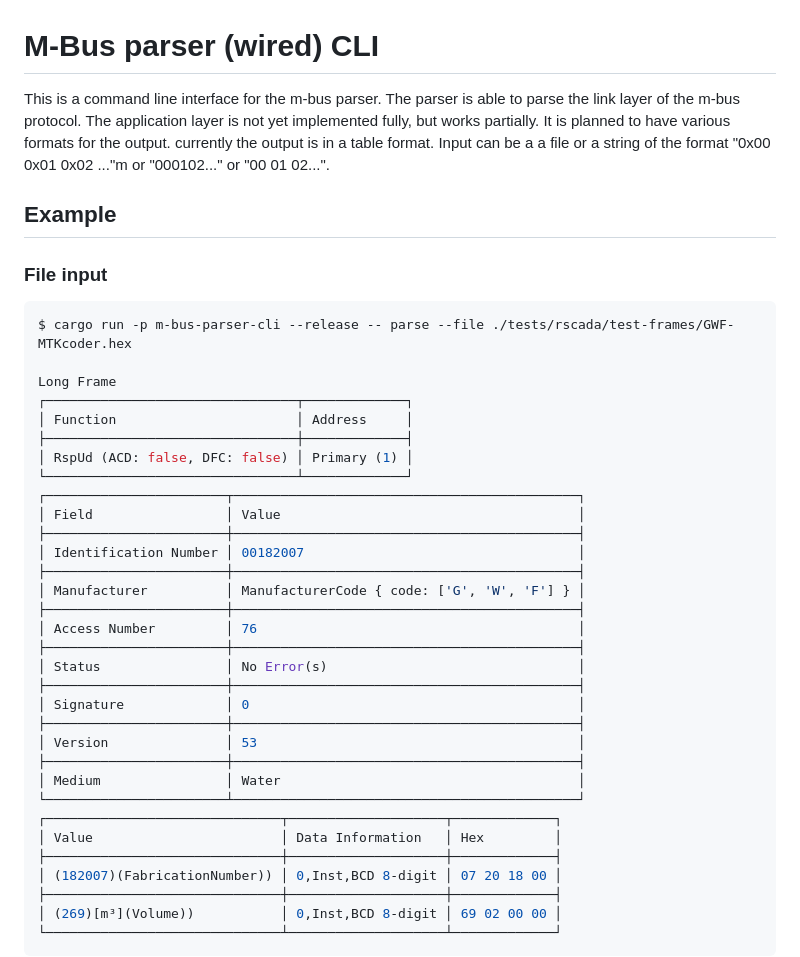
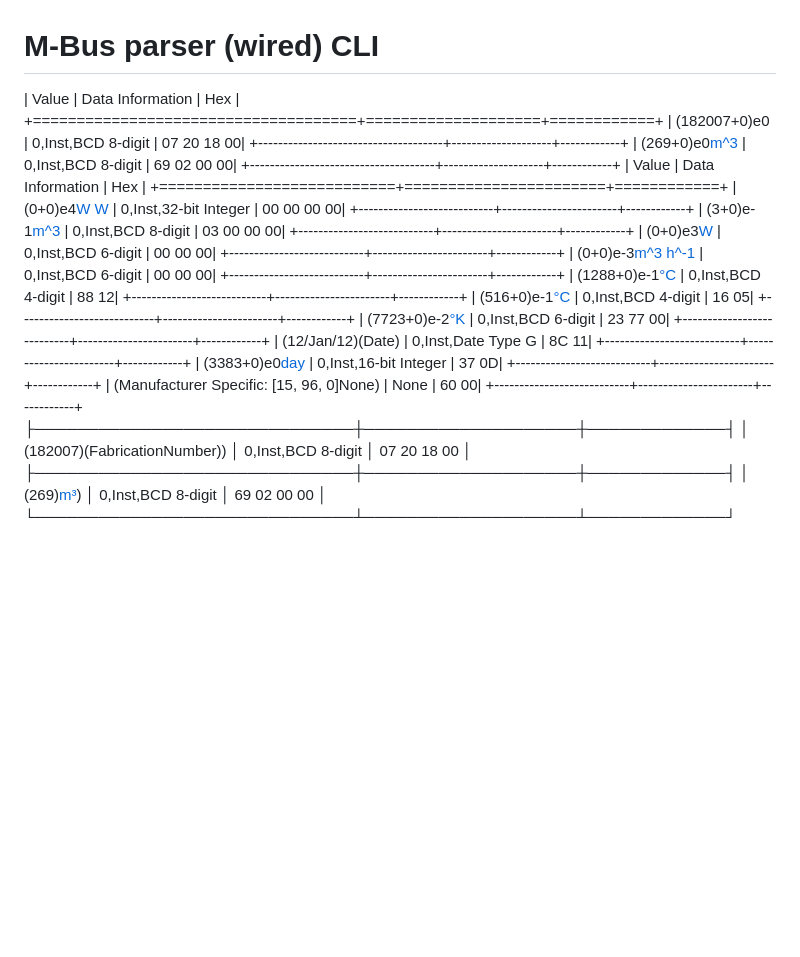
Before and after one commit to maebli/m-bus-parser, a Markdown page: cli/README.md, the part around the change. Drawn GitHub-style; blank space fills up the shorter version.

Commit message:
docs: update CLI readme with hex output

````diff
--- a/cli/README.md
+++ b/cli/README.md
@@ -1,39 +1,32 @@
 # M-Bus parser (wired) CLI
-
-This is a command line interface for the m-bus parser. The parser is able to parse the link layer of the m-bus protocol. The application layer is not yet implemented fully, but works partially. It is planned to have various formats for the output. currently the output is in a table format. Input can be a a file or a string of the format "0x00 0x01 0x02 ..."m or "000102..." or "00 01 02...".
-
-## Example
-
-### File input
-
-```bash
-$ cargo run -p m-bus-parser-cli --release -- parse --file ./tests/rscada/test-frames/GWF-MTKcoder.hex
-
-Long Frame
-┌────────────────────────────────┬─────────────┐
-│ Function                       │ Address     │
-├────────────────────────────────┼─────────────┤
-│ RspUd (ACD: false, DFC: false) │ Primary (1) │
-└────────────────────────────────┴─────────────┘
-┌───────────────────────┬────────────────────────────────────────────┐
-│ Field                 │ Value                                      │
-├───────────────────────┼────────────────────────────────────────────┤
-│ Identification Number │ 00182007                                   │
-├───────────────────────┼────────────────────────────────────────────┤
-│ Manufacturer          │ ManufacturerCode { code: ['G', 'W', 'F'] } │
-├───────────────────────┼────────────────────────────────────────────┤
-│ Access Number         │ 76                                         │
-├───────────────────────┼────────────────────────────────────────────┤
-│ Status                │ No Error(s)                                │
-├───────────────────────┼────────────────────────────────────────────┤
-│ Signature             │ 0                                          │
-├───────────────────────┼────────────────────────────────────────────┤
-│ Version               │ 53                                         │
-├───────────────────────┼────────────────────────────────────────────┤
-│ Medium                │ Water                                      │
-└───────────────────────┴────────────────────────────────────────────┘
-┌──────────────────────────────┬────────────────────┬─────────────┐
-│ Value                        │ Data Information   │ Hex         │
+| Value                               | Data Information   | Hex        |
++=====================================+====================+============+
+| (182007+0)e0[](FabricationNumber, ) | 0,Inst,BCD 8-digit | 07 20 18 00|
++-------------------------------------+--------------------+------------+
+| (269+0)e0[m^3 ]()                   | 0,Inst,BCD 8-digit | 69 02 00 00|
++-------------------------------------+--------------------+------------+
+| Value                     | Data Information      | Hex        |
++===========================+=======================+============+
+| (0+0)e4[W W ]()           | 0,Inst,32-bit Integer | 00 00 00 00|
++---------------------------+-----------------------+------------+
+| (3+0)e-1[m^3 ]()          | 0,Inst,BCD 8-digit    | 03 00 00 00|
++---------------------------+-----------------------+------------+
+| (0+0)e3[W ]()             | 0,Inst,BCD 6-digit    | 00 00 00|
++---------------------------+-----------------------+------------+
+| (0+0)e-3[m^3 h^-1 ]()     | 0,Inst,BCD 6-digit    | 00 00 00|
++---------------------------+-----------------------+------------+
+| (1288+0)e-1[°C ]()        | 0,Inst,BCD 4-digit    | 88 12|
++---------------------------+-----------------------+------------+
+| (516+0)e-1[°C ]()         | 0,Inst,BCD 4-digit    | 16 05|
++---------------------------+-----------------------+------------+
+| (7723+0)e-2[°K ]()        | 0,Inst,BCD 6-digit    | 23 77 00|
++---------------------------+-----------------------+------------+
+| (12/Jan/12)(Date)                       | 0,Inst,Date Type G    | 8C 11|
++---------------------------+-----------------------+------------+
+| (3383+0)e0[day ]()        | 0,Inst,16-bit Integer | 37 0D|
++---------------------------+-----------------------+------------+
+| (Manufacturer Specific: [15, 96, 0]None) | None                  | 60 00|
++---------------------------+-----------------------+------------+
 ├──────────────────────────────┼────────────────────┼─────────────┤
 │ (182007)(FabricationNumber)) │ 0,Inst,BCD 8-digit │ 07 20 18 00 │
 ├──────────────────────────────┼────────────────────┼─────────────┤
````
